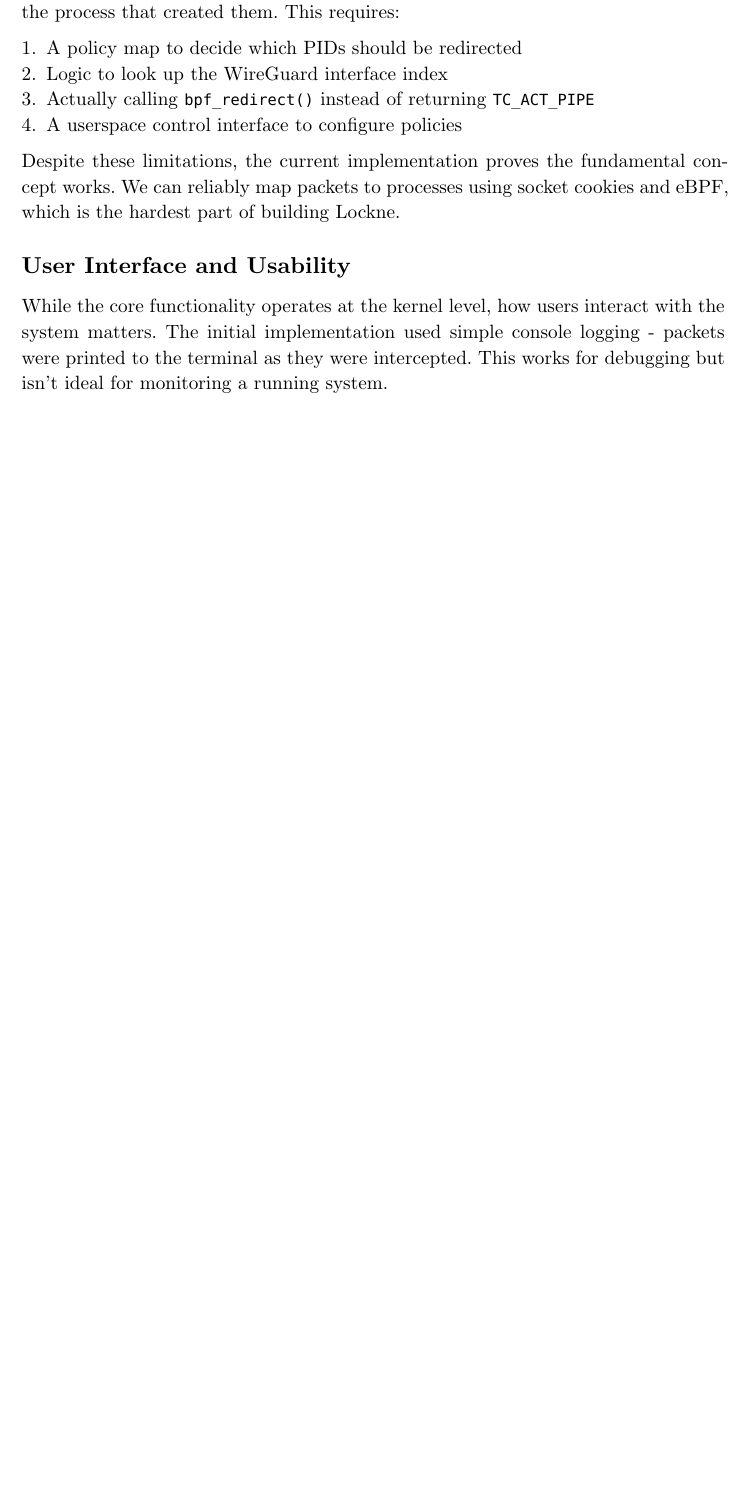
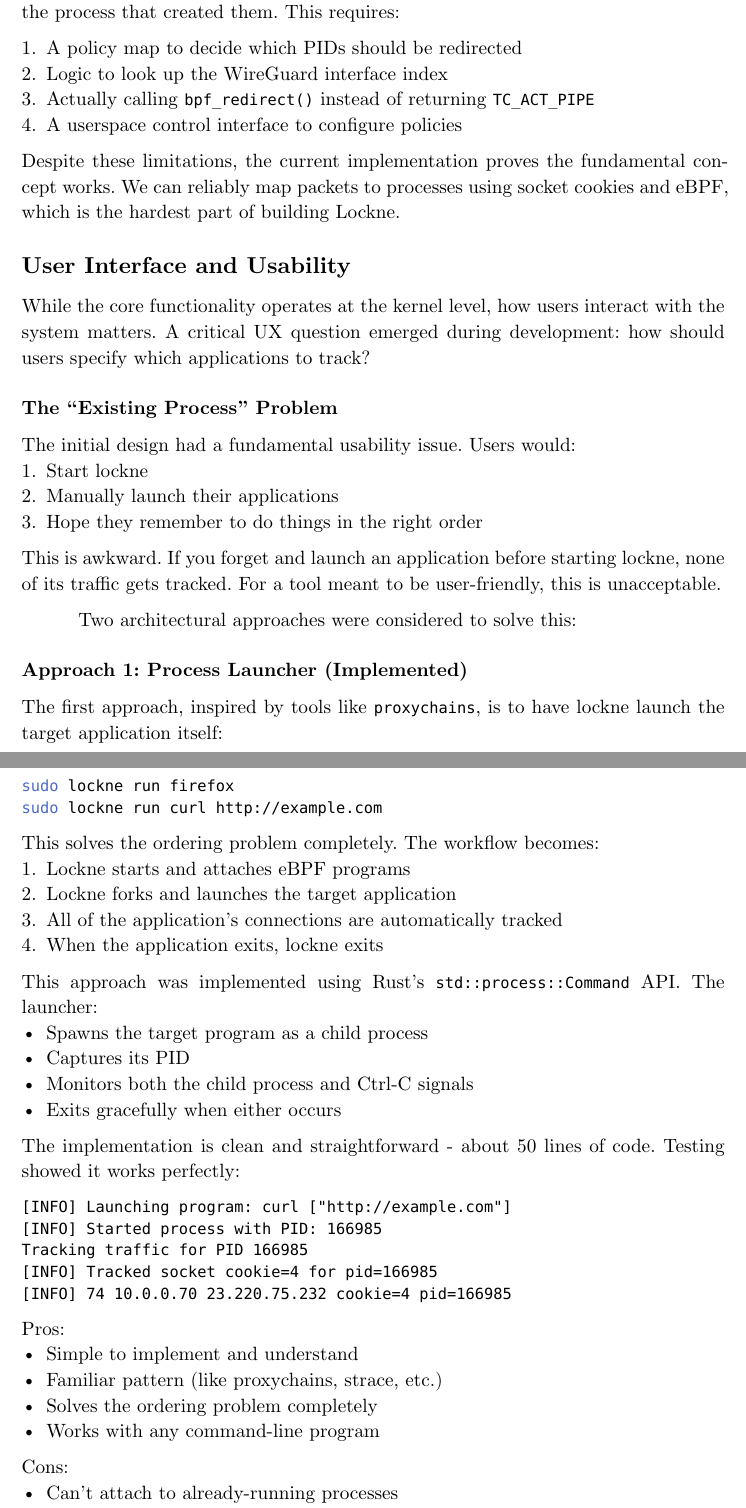
Before and after one commit to artogahr/lockne, a Typst document (thesis/master_thesis.typ, which reads thesis/chapters/04-practical-part.typ): part of page 52 of 54 before the commit and two parts of pages 52 and 53 of 56 after it, the two joined at a grey line, cut so that both start at the same text, the shorter picture padded with empty space. Compiled offline with Typst 0.15.

Commit message:
document process launcher in thesis
wrote about the two ux approaches - launcher vs daemon.
explained why we chose the launcher (simpler, works well).
added daemon mode to future work section

````diff
--- a/thesis/chapters/04-practical-part.typ
+++ b/thesis/chapters/04-practical-part.typ
@@ -679,4 +679,53 @@ Despite these limitations, the current implementation proves the fundamental con
 
 == User Interface and Usability
 
-While the core functionality operates at the kernel level, how users interact with the system matters. The initial implementation used simple console logging - packets were printed to the terminal as they were intercepted. This works for debugging but isn't ideal for monitoring a running system.
+While the core functionality operates at the kernel level, how users interact with the system matters. A critical UX question emerged during development: how should users specify which applications to track?
+
+=== The "Existing Process" Problem
+
+The initial design had a fundamental usability issue. Users would:
+1. Start lockne
+2. Manually launch their applications
+3. Hope they remember to do things in the right order
+
+This is awkward. If you forget and launch an application before starting lockne, none of its traffic gets tracked. For a tool meant to be user-friendly, this is unacceptable.
+
+Two architectural approaches were considered to solve this:
+
+==== Approach 1: Process Launcher (Implemented)
+
+The first approach, inspired by tools like `proxychains`, is to have lockne launch the target application itself:
+```bash
+sudo lockne run firefox
+sudo lockne run curl http://example.com
+```
+
+This solves the ordering problem completely. The workflow becomes:
+1. Lockne starts and attaches eBPF programs
+2. Lockne forks and launches the target application
+3. All of the application's connections are automatically tracked
+4. When the application exits, lockne exits
+
+This approach was implemented using Rust's `std::process::Command` API. The launcher:
+- Spawns the target program as a child process
+- Captures its PID
+- Monitors both the child process and Ctrl-C signals
+- Exits gracefully when either occurs
+
+The implementation is clean and straightforward - about 50 lines of code. Testing showed it works perfectly:
+```
+[INFO] Launching program: curl ["http://example.com"]
+[INFO] Started process with PID: 166985
+Tracking traffic for PID 166985
+[INFO] Tracked socket cookie=4 for pid=166985
+[INFO] 74 10.0.0.70 23.220.75.232 cookie=4 pid=166985
+```
+
+**Pros:**
+- Simple to implement and understand
+- Familiar pattern (like proxychains, strace, etc.)
+- Solves the ordering problem completely
+- Works with any command-line program
+
+**Cons:**
+- Can't attach to already-running processes
@@ -689 +802,3 @@ The TUI mode can be enabled with the `--tui` flag:
 ```bash
+sudo lockne run firefox --tui
+sudo lockne monitor --iface eno1 --tui
````
Also changed, not shown: thesis/master_thesis.pdf, thesis/chapters/04-practical-part.typ (67 more changed lines).
